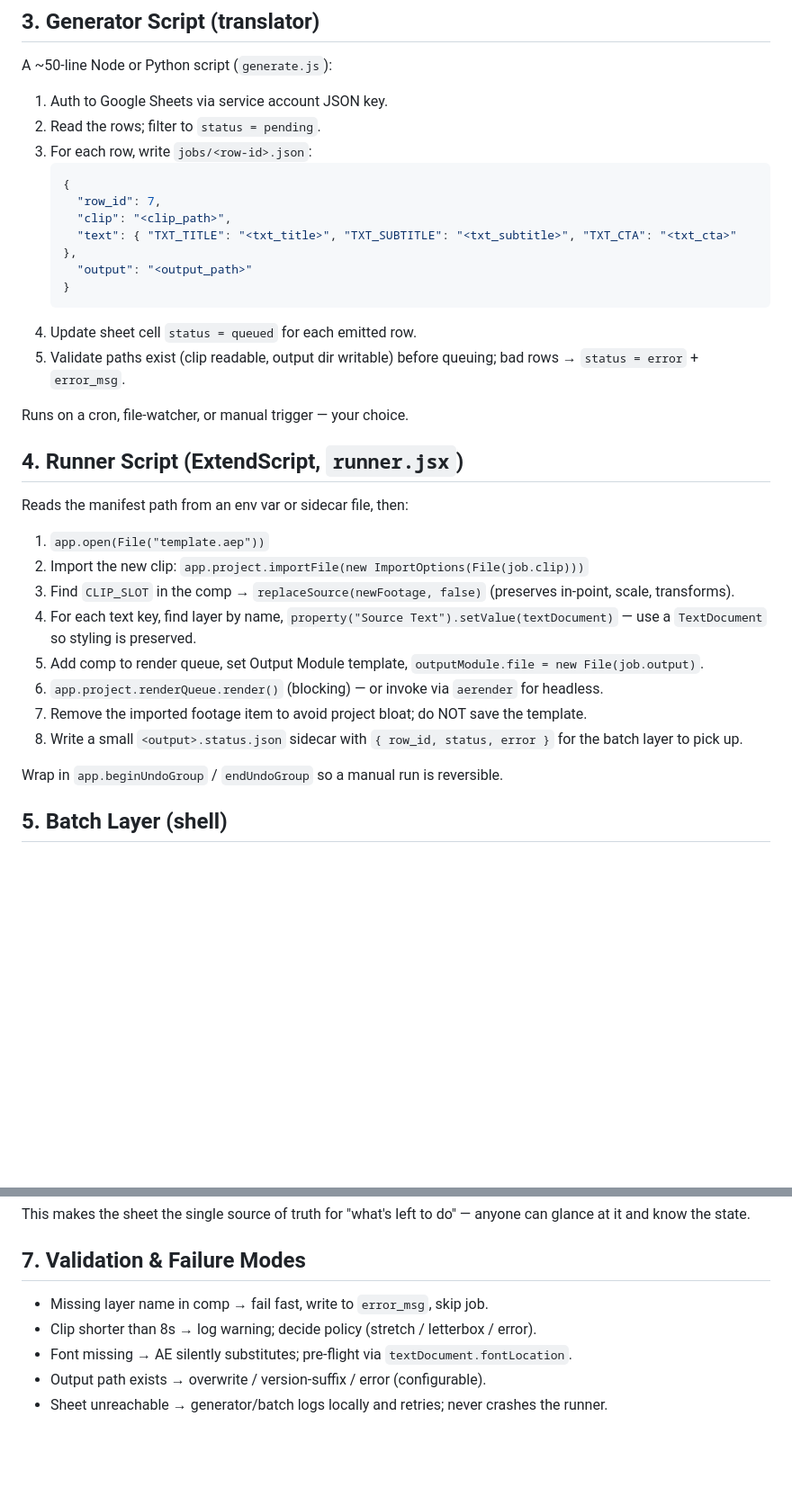
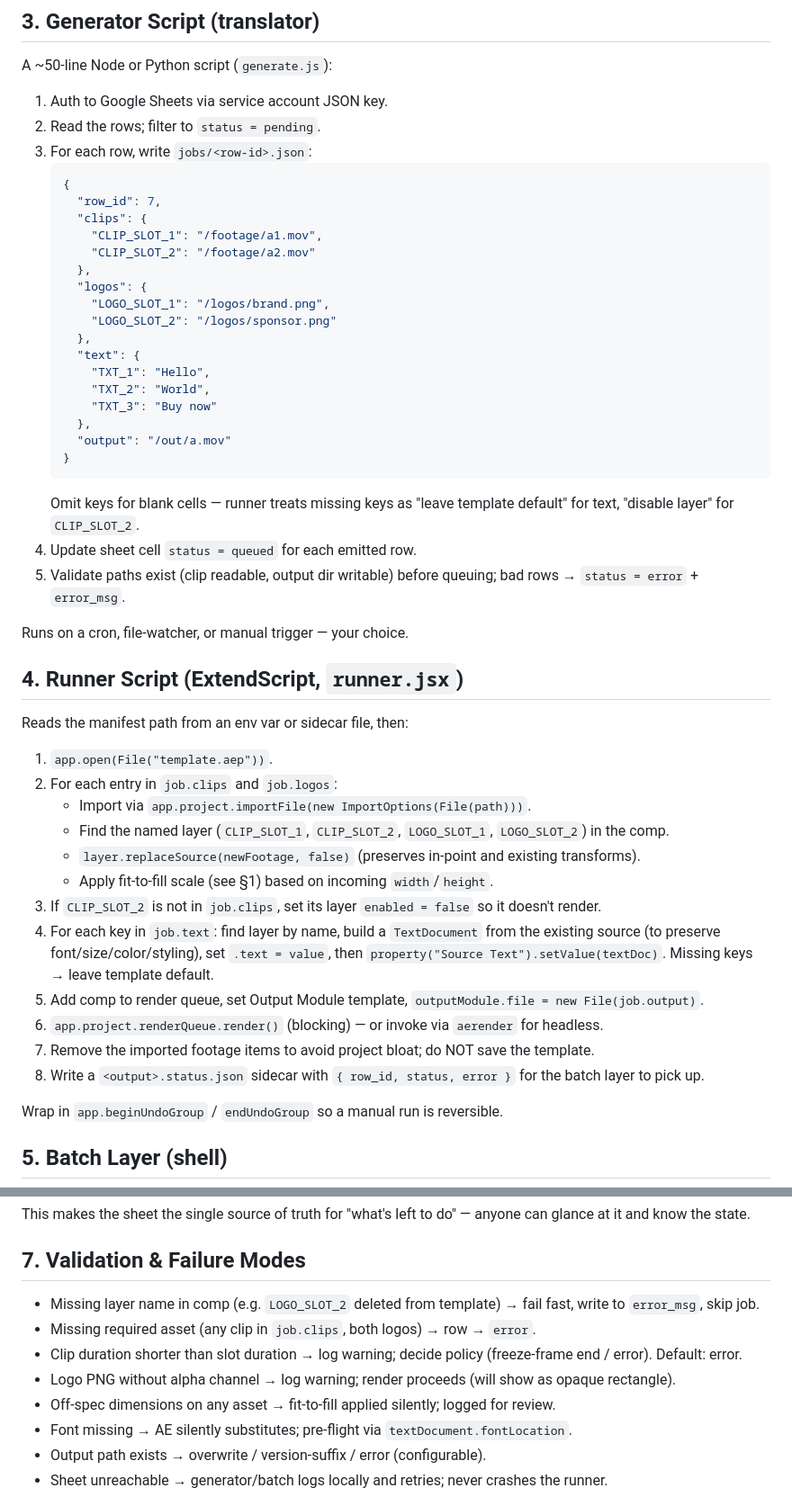
Before and after one commit to TLKorjak/adobe-dev, a Markdown page: Dev Plans/ae-sheet-driven-render-pipeline.md, 2 parts joined by grey strips. Shown at 90% size. GitHub-like rendering; blank space fills up the shorter version.

````diff
--- a/Dev Plans/ae-sheet-driven-render-pipeline.md
+++ b/Dev Plans/ae-sheet-driven-render-pipeline.md
@@ -42,11 +65,23 @@ A ~50-line Node or Python script (`generate.js`):
    ```json
    {
      "row_id": 7,
-     "clip": "<clip_path>",
-     "text": { "TXT_TITLE": "<txt_title>", "TXT_SUBTITLE": "<txt_subtitle>", "TXT_CTA": "<txt_cta>" },
-     "output": "<output_path>"
+     "clips": {
+       "CLIP_SLOT_1": "/footage/a1.mov",
+       "CLIP_SLOT_2": "/footage/a2.mov"
+     },
+     "logos": {
+       "LOGO_SLOT_1": "/logos/brand.png",
+       "LOGO_SLOT_2": "/logos/sponsor.png"
+     },
+     "text": {
+       "TXT_1": "Hello",
+       "TXT_2": "World",
+       "TXT_3": "Buy now"
+     },
+     "output": "/out/a.mov"
    }
    ```
+   Omit keys for blank cells — runner treats missing keys as "leave template default" for text, "disable layer" for `CLIP_SLOT_2`.
 4. Update sheet cell `status = queued` for each emitted row.
 5. Validate paths exist (clip readable, output dir writable) before queuing; bad rows → `status = error` + `error_msg`.
 
@@ -54,14 +89,18 @@ Runs on a cron, file-watcher, or manual trigger — your choice.
 
 ## 4. Runner Script (ExtendScript, `runner.jsx`)
 Reads the manifest path from an env var or sidecar file, then:
-1. `app.open(File("template.aep"))`
-2. Import the new clip: `app.project.importFile(new ImportOptions(File(job.clip)))`
-3. Find `CLIP_SLOT` in the comp → `replaceSource(newFootage, false)` (preserves in-point, scale, transforms).
-4. For each text key, find layer by name, `property("Source Text").setValue(textDocument)` — use a `TextDocument` so styling is preserved.
+1. `app.open(File("template.aep"))`.
+2. For each entry in `job.clips` and `job.logos`:
+   - Import via `app.project.importFile(new ImportOptions(File(path)))`.
+   - Find the named layer (`CLIP_SLOT_1`, `CLIP_SLOT_2`, `LOGO_SLOT_1`, `LOGO_SLOT_2`) in the comp.
+   - `layer.replaceSource(newFootage, false)` (preserves in-point and existing transforms).
+   - Apply fit-to-fill scale (see §1) based on incoming `width`/`height`.
+3. If `CLIP_SLOT_2` is not in `job.clips`, set its layer `enabled = false` so it doesn't render.
+4. For each key in `job.text`: find layer by name, build a `TextDocument` from the existing source (to preserve font/size/color/styling), set `.text = value`, then `property("Source Text").setValue(textDoc)`. Missing keys → leave template default.
 5. Add comp to render queue, set Output Module template, `outputModule.file = new File(job.output)`.
 6. `app.project.renderQueue.render()` (blocking) — or invoke via `aerender` for headless.
-7. Remove the imported footage item to avoid project bloat; do NOT save the template.
-8. Write a small `<output>.status.json` sidecar with `{ row_id, status, error }` for the batch layer to pick up.
+7. Remove the imported footage items to avoid project bloat; do NOT save the template.
+8. Write a `<output>.status.json` sidecar with `{ row_id, status, error }` for the batch layer to pick up.
 
 Wrap in `app.beginUndoGroup` / `endUndoGroup` so a manual run is reversible.
 
@@ -85,8 +124,11 @@ rendering →  aerender exits != 0   →  error  (+ error_msg)
 This makes the sheet the single source of truth for "what's left to do" — anyone can glance at it and know the state.
 
 ## 7. Validation & Failure Modes
-- Missing layer name in comp → fail fast, write to `error_msg`, skip job.
-- Clip shorter than 8s → log warning; decide policy (stretch / letterbox / error).
+- Missing layer name in comp (e.g. `LOGO_SLOT_2` deleted from template) → fail fast, write to `error_msg`, skip job.
+- Missing required asset (any clip in `job.clips`, both logos) → row → `error`.
+- Clip duration shorter than slot duration → log warning; decide policy (freeze-frame end / error). Default: error.
+- Logo PNG without alpha channel → log warning; render proceeds (will show as opaque rectangle).
+- Off-spec dimensions on any asset → fit-to-fill applied silently; logged for review.
 - Font missing → AE silently substitutes; pre-flight via `textDocument.fontLocation`.
 - Output path exists → overwrite / version-suffix / error (configurable).
 - Sheet unreachable → generator/batch logs locally and retries; never crashes the runner.
````
Also changed, not shown: other parts of Dev Plans/ae-sheet-driven-render-pipeline.md (+30 -7 lines), Chats Transcripts/transcript-2026-05-24.md (added, +211 -0 lines).
